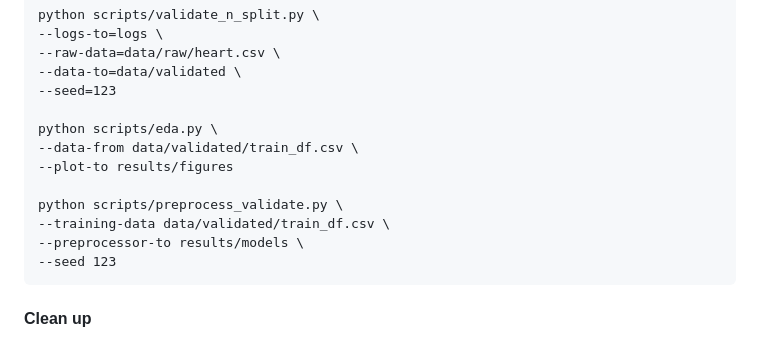
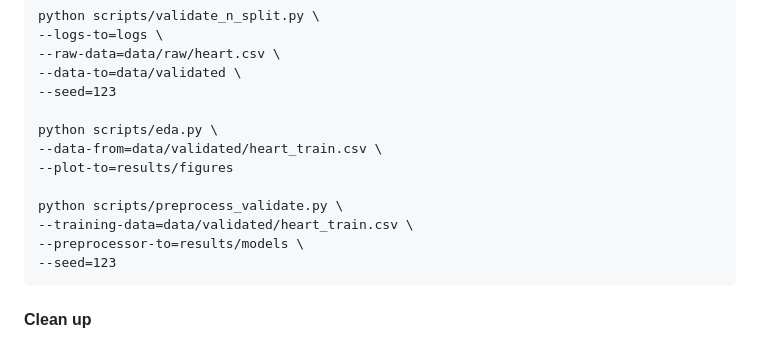
Before and after one commit to EricYangg/Heart-Failure-Classification, a Markdown page: README.md, the part around the change. Drawn GitHub-style.

Commit message:
Updated train data path

````diff
--- a/README.md
+++ b/README.md
@@ -55,13 +55,13 @@ python scripts/validate_n_split.py \
 --seed=123
 
 python scripts/eda.py \
---data-from data/validated/train_df.csv \
---plot-to results/figures
+--data-from=data/validated/heart_train.csv \
+--plot-to=results/figures
 
 python scripts/preprocess_validate.py \
---training-data data/validated/train_df.csv \
---preprocessor-to results/models \
---seed 123
+--training-data=data/validated/heart_train.csv \
+--preprocessor-to=results/models \
+--seed=123
 ```
 
 #### Clean up
````
